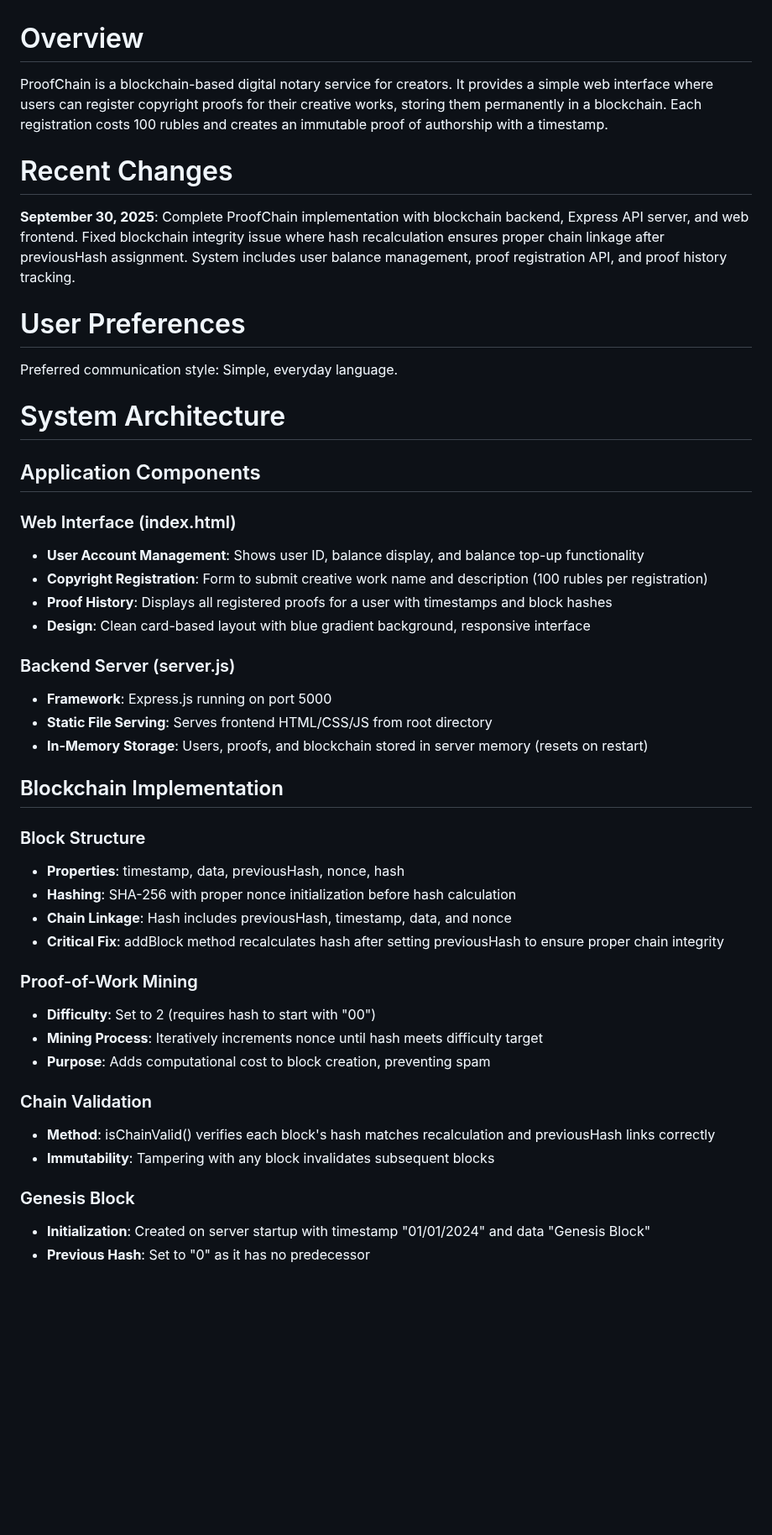
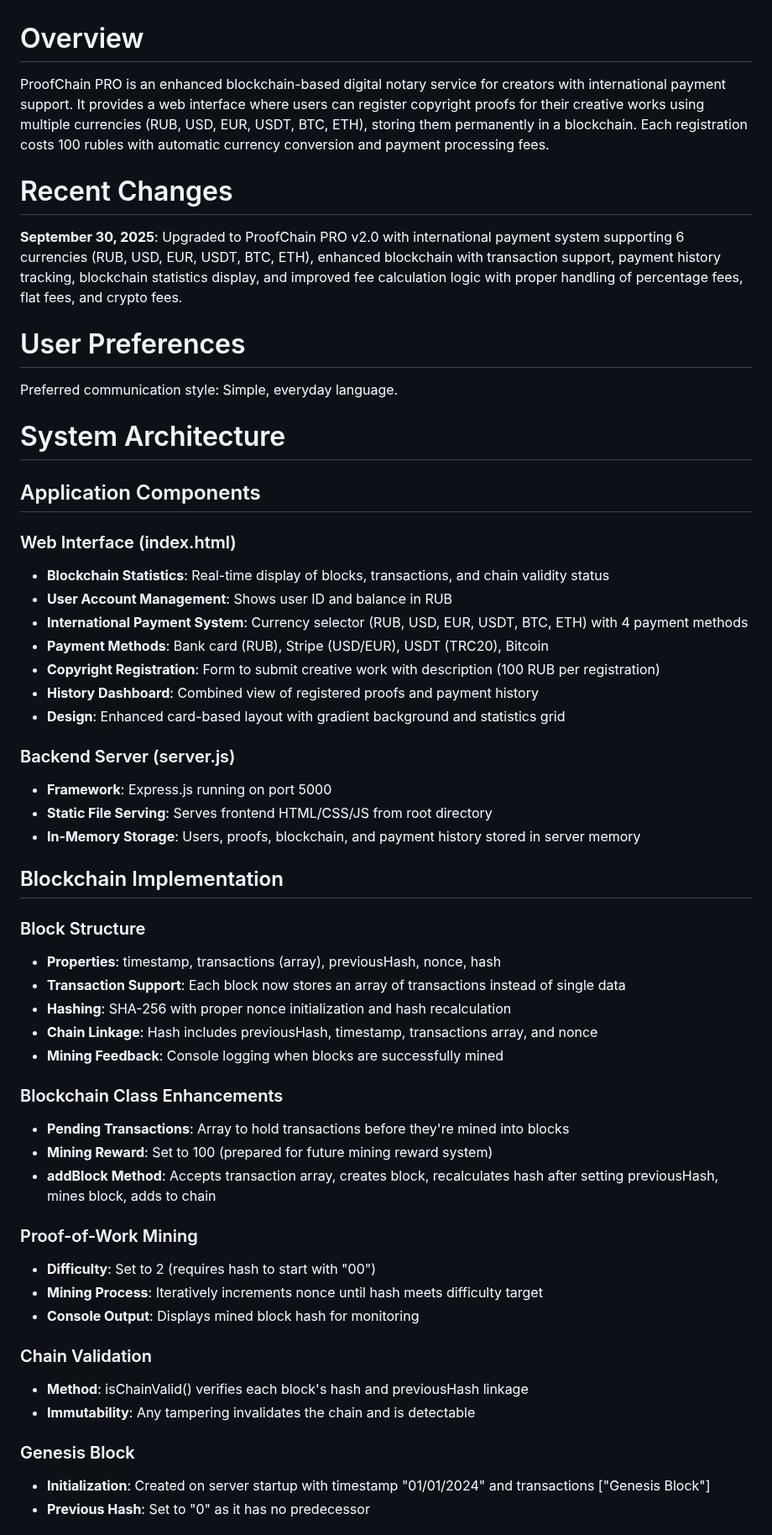
Before and after one commit to zzuzcoin-blip/zuzcoin-universe, a Markdown page: replit.md, the part around one of its changes. Shown at 84% size. GitHub-like rendering; blank space fills up the shorter version.

```diff
--- a/replit.md
+++ b/replit.md
@@ -1,10 +1,10 @@
 # Overview
 
-ProofChain is a blockchain-based digital notary service for creators. It provides a simple web interface where users can register copyright proofs for their creative works, storing them permanently in a blockchain. Each registration costs 100 rubles and creates an immutable proof of authorship with a timestamp.
+ProofChain PRO is an enhanced blockchain-based digital notary service for creators with international payment support. It provides a web interface where users can register copyright proofs for their creative works using multiple currencies (RUB, USD, EUR, USDT, BTC, ETH), storing them permanently in a blockchain. Each registration costs 100 rubles with automatic currency conversion and payment processing fees.
 
 # Recent Changes
 
-**September 30, 2025**: Complete ProofChain implementation with blockchain backend, Express API server, and web frontend. Fixed blockchain integrity issue where hash recalculation ensures proper chain linkage after previousHash assignment. System includes user balance management, proof registration API, and proof history tracking.
+**September 30, 2025**: Upgraded to ProofChain PRO v2.0 with international payment system supporting 6 currencies (RUB, USD, EUR, USDT, BTC, ETH), enhanced blockchain with transaction support, payment history tracking, blockchain statistics display, and improved fee calculation logic with proper handling of percentage fees, flat fees, and crypto fees.
 
 # User Preferences
 
@@ -15,33 +15,42 @@ Preferred communication style: Simple, everyday language.
 ## Application Components
 
 ### Web Interface (index.html)
-- **User Account Management**: Shows user ID, balance display, and balance top-up functionality
-- **Copyright Registration**: Form to submit creative work name and description (100 rubles per registration)
-- **Proof History**: Displays all registered proofs for a user with timestamps and block hashes
-- **Design**: Clean card-based layout with blue gradient background, responsive interface
+- **Blockchain Statistics**: Real-time display of blocks, transactions, and chain validity status
+- **User Account Management**: Shows user ID and balance in RUB
+- **International Payment System**: Currency selector (RUB, USD, EUR, USDT, BTC, ETH) with 4 payment methods
+- **Payment Methods**: Bank card (RUB), Stripe (USD/EUR), USDT (TRC20), Bitcoin
+- **Copyright Registration**: Form to submit creative work with description (100 RUB per registration)
+- **History Dashboard**: Combined view of registered proofs and payment history
+- **Design**: Enhanced card-based layout with gradient background and statistics grid
 
 ### Backend Server (server.js)
 - **Framework**: Express.js running on port 5000
 - **Static File Serving**: Serves frontend HTML/CSS/JS from root directory
-- **In-Memory Storage**: Users, proofs, and blockchain stored in server memory (resets on restart)
+- **In-Memory Storage**: Users, proofs, blockchain, and payment history stored in server memory
 
 ## Blockchain Implementation
 
 ### Block Structure
-- **Properties**: timestamp, data, previousHash, nonce, hash
-- **Hashing**: SHA-256 with proper nonce initialization before hash calculation
-- **Chain Linkage**: Hash includes previousHash, timestamp, data, and nonce
-- **Critical Fix**: addBlock method recalculates hash after setting previousHash to ensure proper chain integrity
+- **Properties**: timestamp, transactions (array), previousHash, nonce, hash
+- **Transaction Support**: Each block now stores an array of transactions instead of single data
+- **Hashing**: SHA-256 with proper nonce initialization and hash recalculation
+- **Chain Linkage**: Hash includes previousHash, timestamp, transactions array, and nonce
+- **Mining Feedback**: Console logging when blocks are successfully mined
+
+### Blockchain Class Enhancements
+- **Pending Transactions**: Array to hold transactions before they're mined into blocks
+- **Mining Reward**: Set to 100 (prepared for future mining reward system)
+- **addBlock Method**: Accepts transaction array, creates block, recalculates hash after setting previousHash, mines block, adds to chain
 
 ### Proof-of-Work Mining
 - **Difficulty**: Set to 2 (requires hash to start with "00")
 - **Mining Process**: Iteratively increments nonce until hash meets difficulty target
-- **Purpose**: Adds computational cost to block creation, preventing spam
+- **Console Output**: Displays mined block hash for monitoring
 
 ### Chain Validation
-- **Method**: isChainValid() verifies each block's hash matches recalculation and previousHash links correctly
-- **Immutability**: Tampering with any block invalidates subsequent blocks
+- **Method**: isChainValid() verifies each block's hash and previousHash linkage
+- **Immutability**: Any tampering invalidates the chain and is detectable
 
 ### Genesis Block
-- **Initialization**: Created on server startup with timestamp "01/01/2024" and data "Genesis Block"
+- **Initialization**: Created on server startup with timestamp "01/01/2024" and transactions ["Genesis Block"]
 - **Previous Hash**: Set to "0" as it has no predecessor
```
Also changed, not shown: other parts of replit.md (+93 -21 lines).
